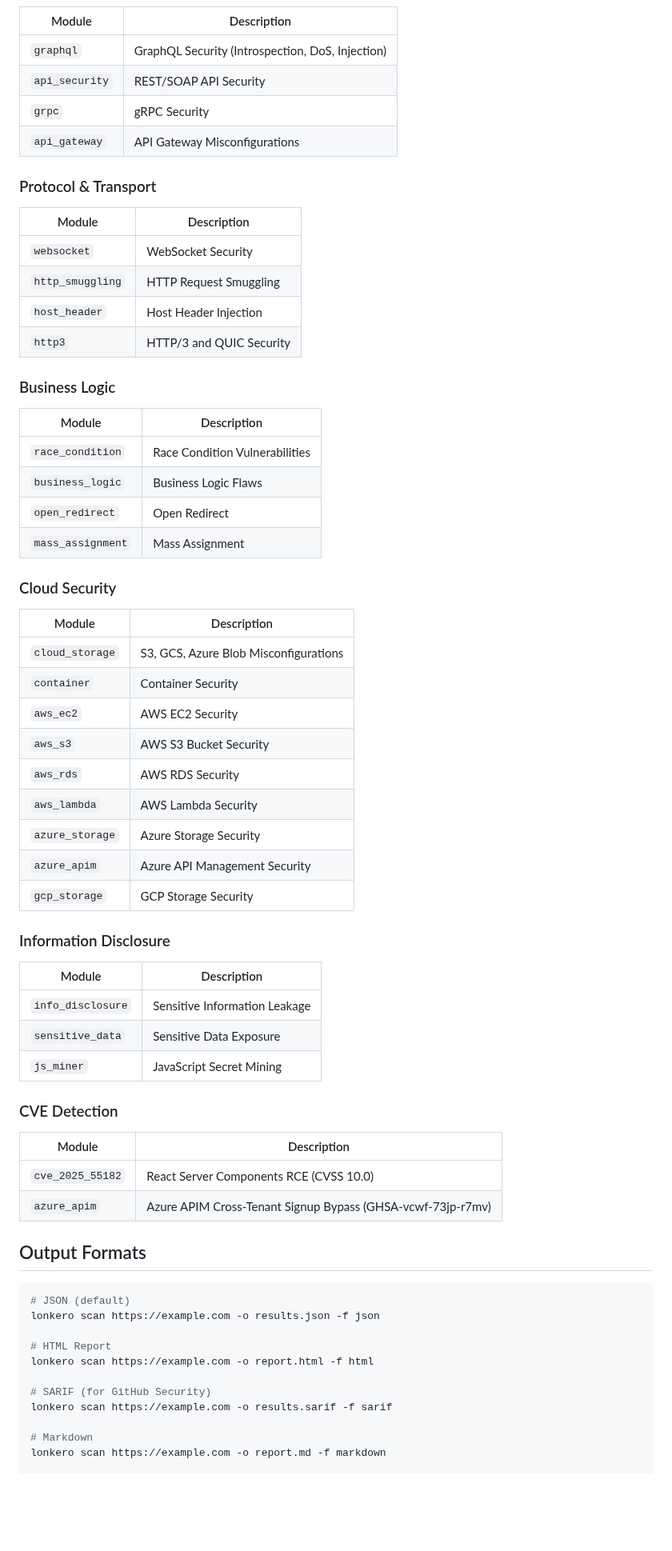
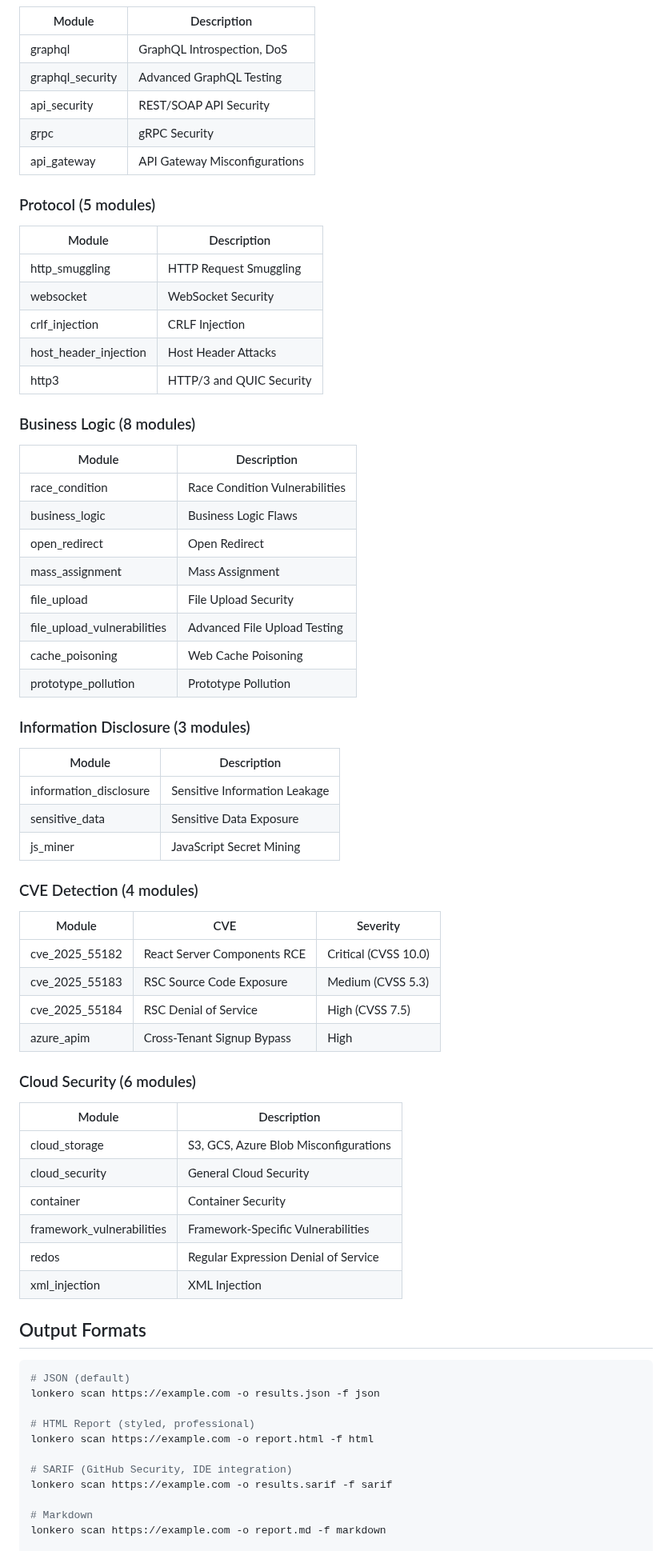
Before and after one commit to bountyyfi/lonkero, a Markdown page: README.md, the part around one of its changes. Shown at 80% size. Rendered like a GitHub page; blank space fills up the shorter version.

```diff
--- a/README.md
+++ b/README.md
@@ -112,51 +216,56 @@ lonkero scan https://example.com --token "Bearer eyJhbGciOiJIUzI1NiIs..."
 | Module | Description |
 |--------|-------------|
-| `graphql` | GraphQL Security (Introspection, DoS, Injection) |
-| `api_security` | REST/SOAP API Security |
-| `grpc` | gRPC Security |
-| `api_gateway` | API Gateway Misconfigurations |
+| graphql | GraphQL Introspection, DoS |
+| graphql_security | Advanced GraphQL Testing |
+| api_security | REST/SOAP API Security |
+| grpc | gRPC Security |
+| api_gateway | API Gateway Misconfigurations |
 
-### Protocol & Transport
+### Protocol (5 modules)
 | Module | Description |
 |--------|-------------|
-| `websocket` | WebSocket Security |
-| `http_smuggling` | HTTP Request Smuggling |
-| `host_header` | Host Header Injection |
-| `http3` | HTTP/3 and QUIC Security |
+| http_smuggling | HTTP Request Smuggling |
+| websocket | WebSocket Security |
+| crlf_injection | CRLF Injection |
+| host_header_injection | Host Header Attacks |
+| http3 | HTTP/3 and QUIC Security |
 
-### Business Logic
+### Business Logic (8 modules)
 | Module | Description |
 |--------|-------------|
-| `race_condition` | Race Condition Vulnerabilities |
-| `business_logic` | Business Logic Flaws |
-| `open_redirect` | Open Redirect |
-| `mass_assignment` | Mass Assignment |
+| race_condition | Race Condition Vulnerabilities |
+| business_logic | Business Logic Flaws |
+| open_redirect | Open Redirect |
+| mass_assignment | Mass Assignment |
+| file_upload | File Upload Security |
+| file_upload_vulnerabilities | Advanced File Upload Testing |
+| cache_poisoning | Web Cache Poisoning |
+| prototype_pollution | Prototype Pollution |
 
-### Cloud Security
+### Information Disclosure (3 modules)
 | Module | Description |
 |--------|-------------|
-| `cloud_storage` | S3, GCS, Azure Blob Misconfigurations |
-| `container` | Container Security |
-| `aws_ec2` | AWS EC2 Security |
-| `aws_s3` | AWS S3 Bucket Security |
-| `aws_rds` | AWS RDS Security |
-| `aws_lambda` | AWS Lambda Security |
-| `azure_storage` | Azure Storage Security |
-| `azure_apim` | Azure API Management Security |
-| `gcp_storage` | GCP Storage Security |
+| information_disclosure | Sensitive Information Leakage |
+| sensitive_data | Sensitive Data Exposure |
+| js_miner | JavaScript Secret Mining |
 
-### Information Disclosure
+### CVE Detection (4 modules)
+| Module | CVE | Severity |
+|--------|-----|----------|
+| cve_2025_55182 | React Server Components RCE | Critical (CVSS 10.0) |
+| cve_2025_55183 | RSC Source Code Exposure | Medium (CVSS 5.3) |
+| cve_2025_55184 | RSC Denial of Service | High (CVSS 7.5) |
+| azure_apim | Cross-Tenant Signup Bypass | High |
+
+### Cloud Security (6 modules)
 | Module | Description |
 |--------|-------------|
-| `info_disclosure` | Sensitive Information Leakage |
-| `sensitive_data` | Sensitive Data Exposure |
-| `js_miner` | JavaScript Secret Mining |
-
-### CVE Detection
-| Module | Description |
-|--------|-------------|
-| `cve_2025_55182` | React Server Components RCE (CVSS 10.0) |
-| `azure_apim` | Azure APIM Cross-Tenant Signup Bypass (GHSA-vcwf-73jp-r7mv) |
+| cloud_storage | S3, GCS, Azure Blob Misconfigurations |
+| cloud_security | General Cloud Security |
+| container | Container Security |
+| framework_vulnerabilities | Framework-Specific Vulnerabilities |
+| redos | Regular Expression Denial of Service |
+| xml_injection | XML Injection |
 
 ## Output Formats
 
@@ -164,10 +273,10 @@ lonkero scan https://example.com --token "Bearer eyJhbGciOiJIUzI1NiIs..."
 # JSON (default)
 lonkero scan https://example.com -o results.json -f json
 
-# HTML Report
+# HTML Report (styled, professional)
 lonkero scan https://example.com -o report.html -f html
 
-# SARIF (for GitHub Security)
+# SARIF (GitHub Security, IDE integration)
 lonkero scan https://example.com -o results.sarif -f sarif
 
 # Markdown
```
Also changed, not shown: other parts of README.md (+291 -231 lines).
